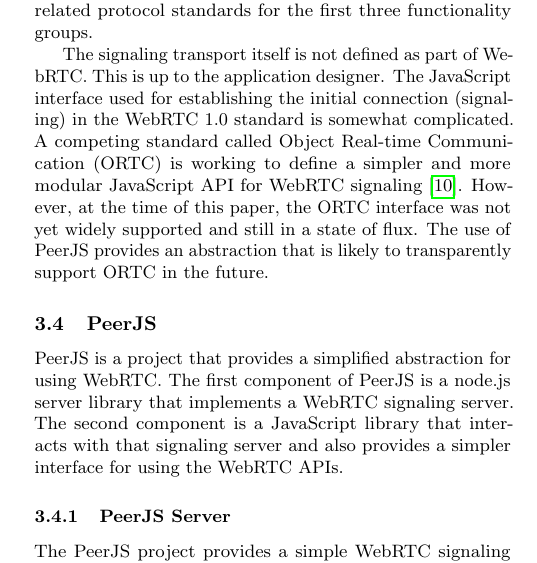
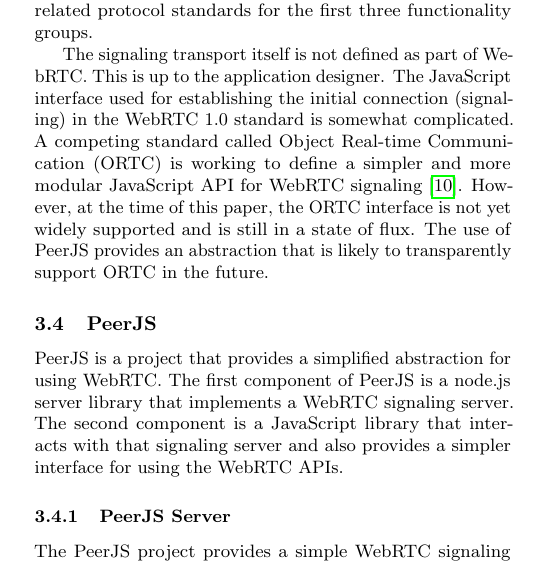
Before and after one commit to kanaka/raft.js, a LaTeX paper (research_class/paper.tex): part of one column of page 5 of 17, cut so that both start at the same text. Compiled offline with pdfLaTeX.

Commit message:
Change "at time of paper" tense to present.
Not sure, but I prefer this.

```diff
--- a/research_class/paper.tex
+++ b/research_class/paper.tex
@@ -540,8 +540,8 @@
 standard is somewhat complicated. A competing standard called Object
 Real-time Communication (ORTC) is working to define a simpler and more
 modular JavaScript API for WebRTC signaling \cite{ortc2014}. However,
-at the time of this paper, the ORTC interface was not yet widely
-supported and still in a state of flux. The use of PeerJS provides an
+at the time of this paper, the ORTC interface is not yet widely
+supported and is still in a state of flux. The use of PeerJS provides an
 abstraction that is likely to transparently support ORTC in the future.
 
 \subsection{PeerJS}
```
